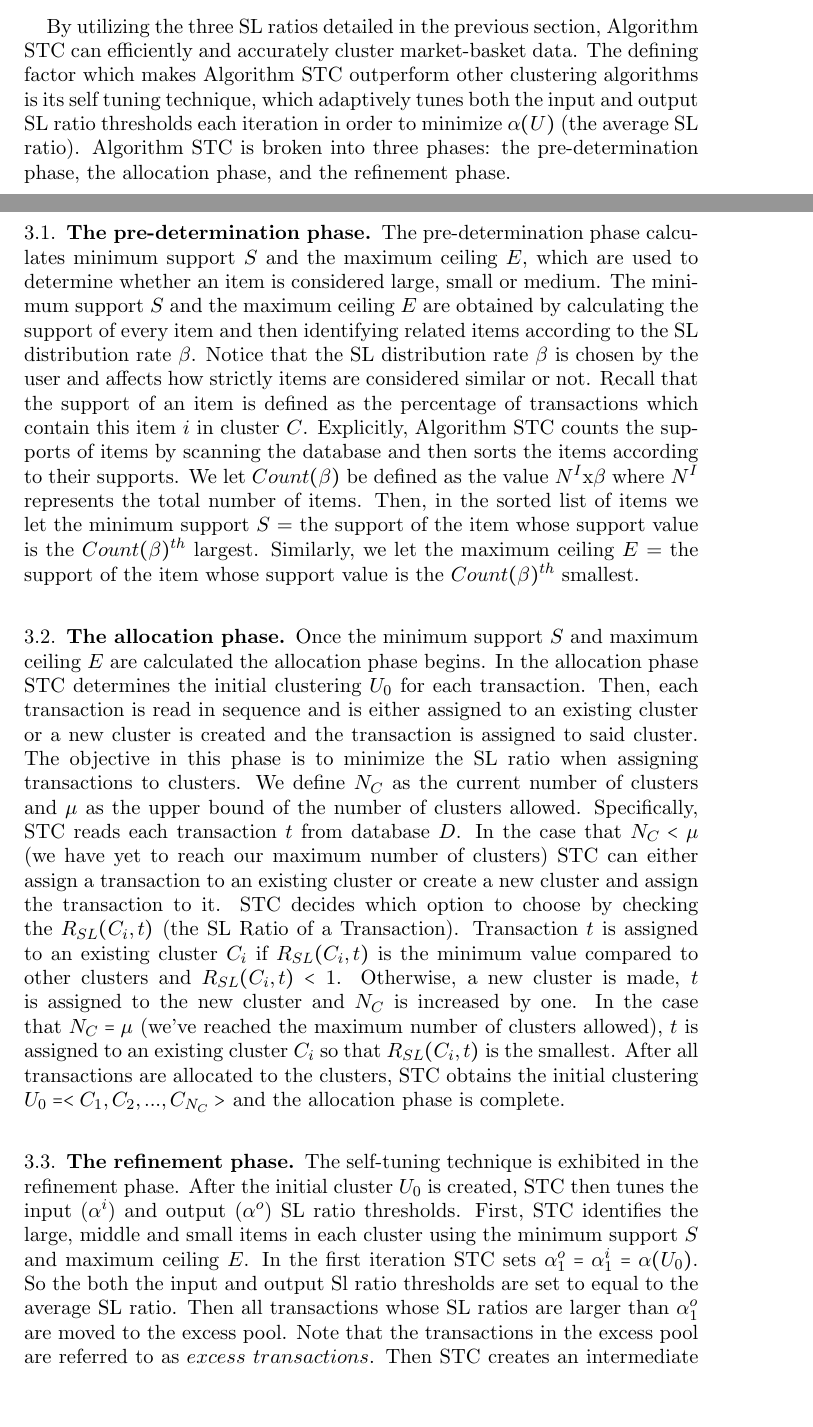
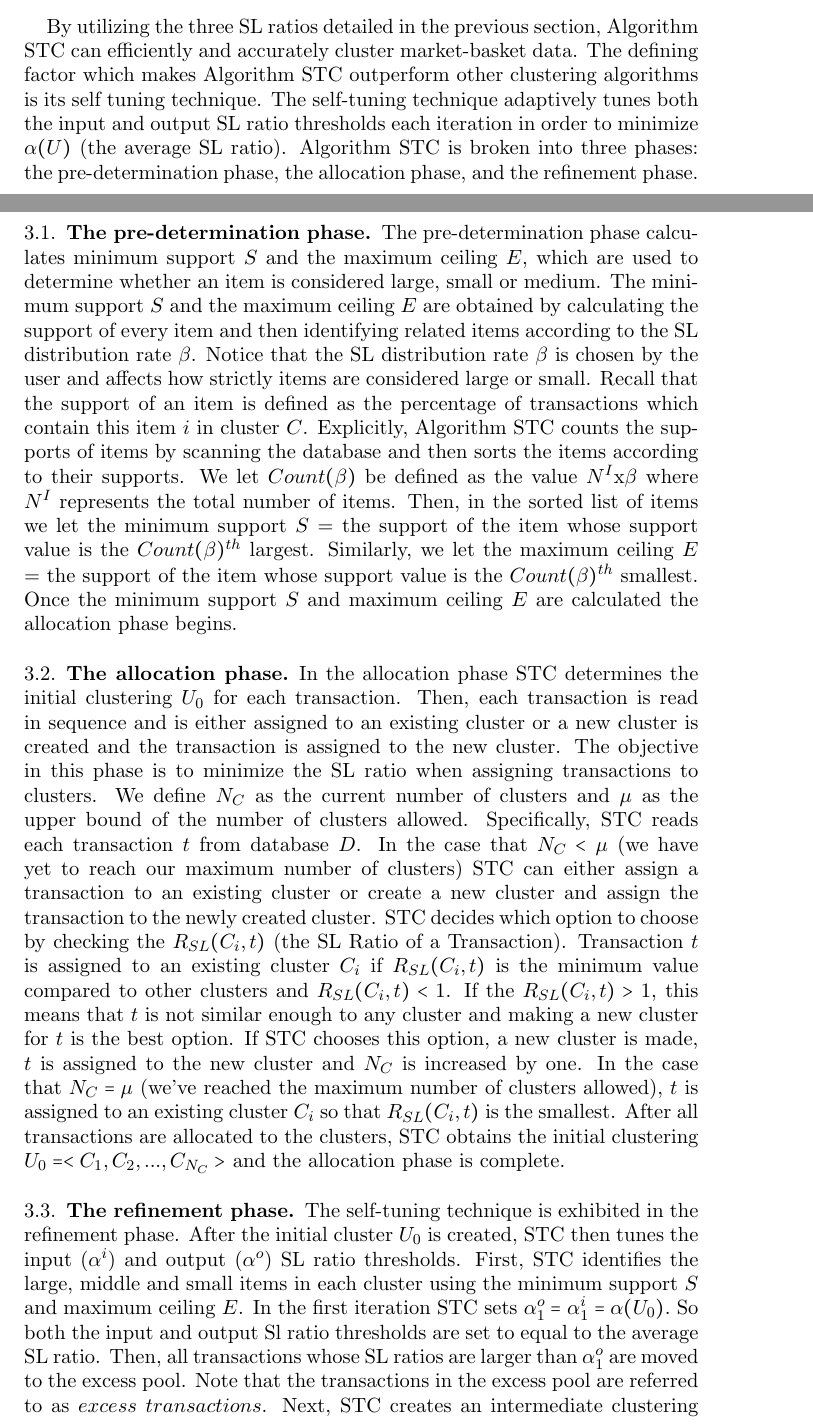
Before and after one commit to hnuge/finalpaper, a LaTeX paper (CSPaper/STC Draft.tex): two parts of pages 3 and 4 of 8, joined at a grey line, cut so that both start at the same text, the shorter picture padded with empty space. Compiled offline with pdfLaTeX.

Commit message:
section 3 changes

```diff
--- a/CSPaper/STC Draft.tex
+++ b/CSPaper/STC Draft.tex
@@ -172,13 +172,13 @@ $|S(C_i,t)|$ represents the number of small items in $t$ and $|L(C_i,t)|$ repres
 %==================================
 \section{Algorithm STC for Adaptively Clustering Market-Basket Data}
 %==================================
- By utilizing the three SL ratios detailed in the previous section, Algorithm STC can efficiently and accurately cluster market-basket data. The defining factor which  makes Algorithm STC outperform other clustering algorithms is its self tuning technique, which adaptively tunes both the input and output SL ratio thresholds each iteration in order to minimize $\alpha(U)$ (the average SL ratio). Algorithm STC is broken into three phases: the pre-determination phase, the allocation phase, and the refinement phase.
+ By utilizing the three SL ratios detailed in the previous section, Algorithm STC can efficiently and accurately cluster market-basket data. The defining factor which  makes Algorithm STC outperform other clustering algorithms is its self tuning technique. The self-tuning technique adaptively tunes both the input and output SL ratio thresholds each iteration in order to minimize $\alpha(U)$ (the average SL ratio). Algorithm STC is broken into three phases: the pre-determination phase, the allocation phase, and the refinement phase.
 
-\subsection{The pre-determination phase}The pre-determination phase calculates minimum support $S$ and the maximum ceiling $E$, which are used to determine whether an item is considered large, small or medium. The minimum support $S$ and the maximum ceiling $E$ are obtained by calculating the support of every item and then identifying related items according to the SL distribution rate $\beta$.  Notice that the SL distribution rate $\beta$ is chosen by the user and affects how strictly items are considered similar or not.  Recall that the support of an item is defined as the percentage of transactions which contain this item $i$ in cluster $C$. Explicitly, Algorithm STC counts the supports of items by scanning the database and then sorts the items according to their supports. We let $Count(\beta)$ be defined as the value $N^I$x$\beta$ where  $N^I$ represents the total number of items. Then, in the sorted list of items we let the minimum support $S$ = the support of the item whose support value is the $Count(\beta)^{th}$ largest.  Similarly, we let the maximum ceiling $E$ = the support of the item whose support value is the $Count(\beta)^{th}$ smallest.
+\subsection{The pre-determination phase}The pre-determination phase calculates minimum support $S$ and the maximum ceiling $E$, which are used to determine whether an item is considered large, small or medium. The minimum support $S$ and the maximum ceiling $E$ are obtained by calculating the support of every item and then identifying related items according to the SL distribution rate $\beta$.  Notice that the SL distribution rate $\beta$ is chosen by the user and affects how strictly items are considered large or small.  Recall that the support of an item is defined as the percentage of transactions which contain this item $i$ in cluster $C$. Explicitly, Algorithm STC counts the supports of items by scanning the database and then sorts the items according to their supports. We let $Count(\beta)$ be defined as the value $N^I$x$\beta$ where  $N^I$ represents the total number of items. Then, in the sorted list of items we let the minimum support $S$ = the support of the item whose support value is the $Count(\beta)^{th}$ largest.  Similarly, we let the maximum ceiling $E$ = the support of the item whose support value is the $Count(\beta)^{th}$ smallest. Once the minimum support $S$ and maximum ceiling $E$ are calculated the allocation phase begins.
 
-\subsection{The allocation phase} Once the minimum support $S$ and maximum ceiling $E$ are calculated the allocation phase begins. In the allocation phase STC determines the initial clustering $U_0$ for each transaction. Then, each transaction is read in sequence and is either assigned to an existing cluster or a new cluster is created and the transaction is assigned to said cluster. The objective in this phase is to minimize the SL ratio when assigning transactions to clusters.  We define $N_C$ as the current number of clusters and $\mu$ as the upper bound of the number of clusters allowed. Specifically, STC reads each transaction $t$ from database $D$. In the case that $N_C < \mu$ (we have yet to reach our maximum number of clusters) STC can either assign a transaction to an existing cluster or create a new cluster and assign the transaction to it. STC decides which option to choose by checking the $R_{SL}(C_i,t)$ (the SL Ratio of a Transaction). Transaction $t$ is assigned to an existing cluster $C_i$ if  $R_{SL}(C_i,t)$ is the minimum value compared to other clusters and $R_{SL}(C_i,t) < 1$. Otherwise, a new cluster is made, $t$ is assigned to the new cluster and $N_C$ is increased by one. In the case that $N_C = \mu$ (we've reached the maximum number of clusters allowed), $t$ is assigned to an existing cluster $C_i$ so that $R_{SL}(C_i,t)$ is the smallest. After all transactions are allocated to the clusters, STC obtains the initial clustering $U_0 =< C_1 , C_2 , ..., C_{N_C} >$ and the allocation phase is complete.
+\subsection{The allocation phase}  In the allocation phase STC determines the initial clustering $U_0$ for each transaction. Then, each transaction is read in sequence and is either assigned to an existing cluster or a new cluster is created and the transaction is assigned to the new cluster. The objective in this phase is to minimize the SL ratio when assigning transactions to clusters.  We define $N_C$ as the current number of clusters and $\mu$ as the upper bound of the number of clusters allowed. Specifically, STC reads each transaction $t$ from database $D$. In the case that $N_C < \mu$ (we have yet to reach our maximum number of clusters) STC can either assign a transaction to an existing cluster or create a new cluster and assign the transaction to the newly created cluster. STC decides which option to choose by checking the $R_{SL}(C_i,t)$ (the SL Ratio of a Transaction). Transaction $t$ is assigned to an existing cluster $C_i$ if  $R_{SL}(C_i,t)$ is the minimum value compared to other clusters and $R_{SL}(C_i,t) < 1$. If the $R_{SL}(C_i,t) > 1$, this means that $t$ is not similar enough to any cluster and making a new cluster for $t$ is the best option.  If STC chooses this option, a new cluster is made, $t$ is assigned to the new cluster and $N_C$ is increased by one. In the case that $N_C = \mu$ (we've reached the maximum number of clusters allowed), $t$ is assigned to an existing cluster $C_i$ so that $R_{SL}(C_i,t)$ is the smallest. After all transactions are allocated to the clusters, STC obtains the initial clustering $U_0 =< C_1 , C_2 , ..., C_{N_C} >$ and the allocation phase is complete.
 
-\subsection{The refinement phase}The self-tuning technique is exhibited in the refinement phase. After the initial cluster $U_0$ is created, STC then tunes the input ($\alpha ^i$) and output ($\alpha ^o$) SL ratio thresholds. First, STC identifies the large, middle and small items in each cluster using the minimum support $S$ and maximum ceiling $E$. In the first iteration STC sets $\alpha_1 ^o = \alpha_1 ^i = \alpha(U_0).$ So the both the input and output Sl ratio thresholds are set to equal to the average SL ratio. Then all transactions whose SL ratios are larger than $\alpha_1 ^o$ are moved to the excess pool. Note that the transactions in the excess pool are referred to as $excess$ $transactions$. Then STC creates an intermediate clustering $U_1^ \prime$ which does not contain the excess transactions. Algorithm STC again calculates the supports of items and identifies the large, middle and small items in each cluster found in $U_1^ \prime$. Then, for each excess transaction t, algorithm STC calculates its SL ratio in each cluster.  For transaction $t \in$ excess pool, if the smallest SL ratio of $t$ is in cluster $C_j$ and the Sl ratio is smaller than $\alpha_1 ^i$, then $t$ is moved from the excess pool to cluster $C_j$. Essentially, in this phase STC is finding the transactions who have poor Sl ratios in their current cluster. Then, STC finds the cluster that minimizes the SL ratio of each transaction in the excess pool.  If the minimum SL ratio of the current transaction is smaller than the minimum allowed SL ratio ($\alpha^i$) then the transaction is moved from the excess pool to its new cluster. In each subsequent iteration, STC starts with the clustering found in the previous iteration, adaptively tunes input and output SL ratio thresholds, and then re-clusters the transactions in the clustering and the excess pool. The procedure continues until no further movement is required (i.e., the average SL ratio $\alpha(U)$ cannot be reduced any more).
+\subsection{The refinement phase}The self-tuning technique is exhibited in the refinement phase. After the initial cluster $U_0$ is created, STC then tunes the input ($\alpha ^i$) and output ($\alpha ^o$) SL ratio thresholds. First, STC identifies the large, middle and small items in each cluster using the minimum support $S$ and maximum ceiling $E$. In the first iteration STC sets $\alpha_1 ^o = \alpha_1 ^i = \alpha(U_0).$ So both the input and output Sl ratio thresholds are set to equal to the average SL ratio. Then, all transactions whose SL ratios are larger than $\alpha_1 ^o$ are moved to the excess pool. Note that the transactions in the excess pool are referred to as $excess$ $transactions$. Next, STC creates an intermediate clustering $U_1^ \prime$ which does not contain the excess transactions. Algorithm STC again calculates the supports of items and identifies the large, middle and small items in each cluster found in $U_1^ \prime$. Then, for each excess transaction t, algorithm STC calculates its SL ratio in each cluster.  For transaction $t \in$ excess pool, if the smallest SL ratio of $t$ is found in cluster $C_j$ and the SL ratio is smaller than $\alpha_1 ^i$, then $t$ is moved from the excess pool to cluster $C_j$. Essentially, in this phase STC is finding the transactions who have poor SL ratios in their current cluster. Then, STC finds a new cluster that minimizes the SL ratio of each transaction in the excess pool.  If the minimum SL ratio of the transaction is smaller than the minimum allowed SL ratio ($\alpha^i$) then the transaction is moved from the excess pool to its new cluster. In each subsequent iteration, STC starts with the clustering found in the previous iteration, adaptively tunes the input and output SL ratio thresholds, and then re-clusters the transactions in the clustering and the excess pool. The procedure continues until no further movement is required (i.e., the average SL ratio $\alpha(U)$ cannot be reduced any more).
 
 
 \includegraphics[scale=.70]{pic4}
```
Also changed, not shown: CSPaper/STC Draft.pdf, CSPaper/STC Draft.tex (2 more changed lines), 3 other files.
